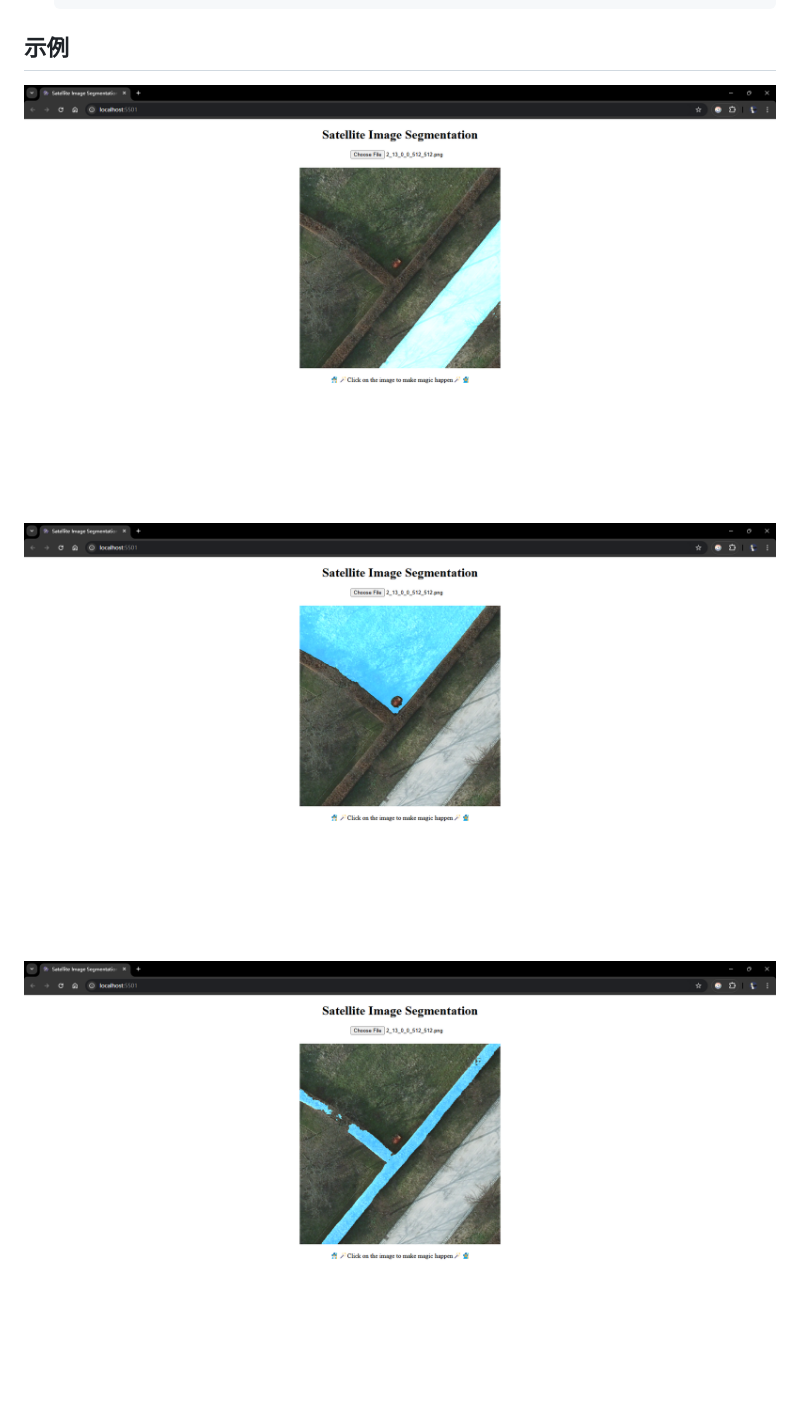
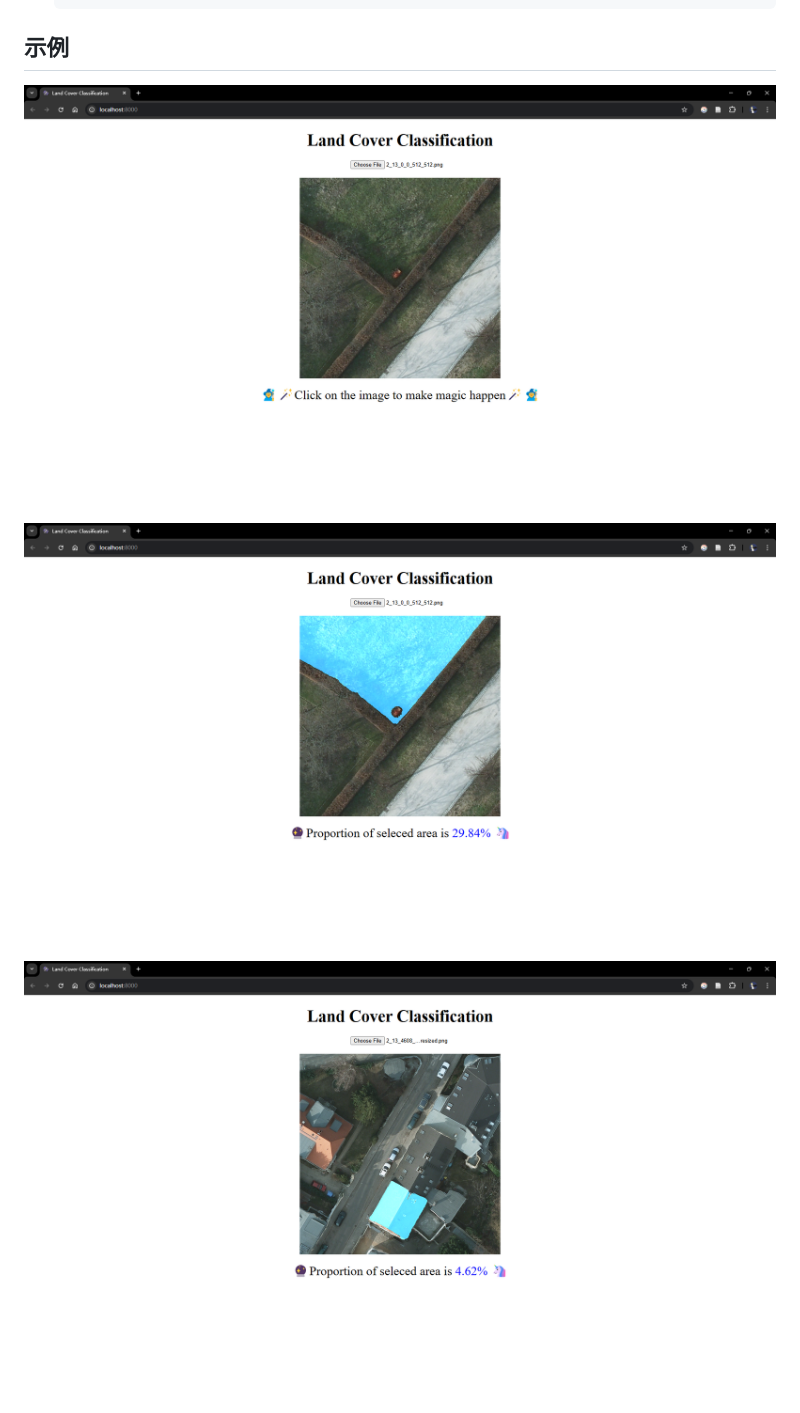
Before and after one commit to whut-zhangwx/SAM-Flask-Web, a Markdown page: README.md, the part around the change. GitHub-like rendering; pictures changed too: assets/displayimage.png (added), assets/frontend_demo1.png (deleted), assets/frontend_demo2.png (deleted).

Commit message:
2025-04-03

```diff
--- a/README.md
+++ b/README.md
@@ -58,8 +58,8 @@
 
 ## 示例
 
-![demo1](./assets/frontend_demo1.png)
+![demo1](./assets/displayimage.png)
 
-![demo1](./assets/frontend_demo2.png)
+![demo2](./assets/segment_lawn.png)
 
-![demo1](./assets/frontend_demo3.png)
+![demo3](./assets/segment_building.png)
```
Also changed, not shown: 1 other file.
